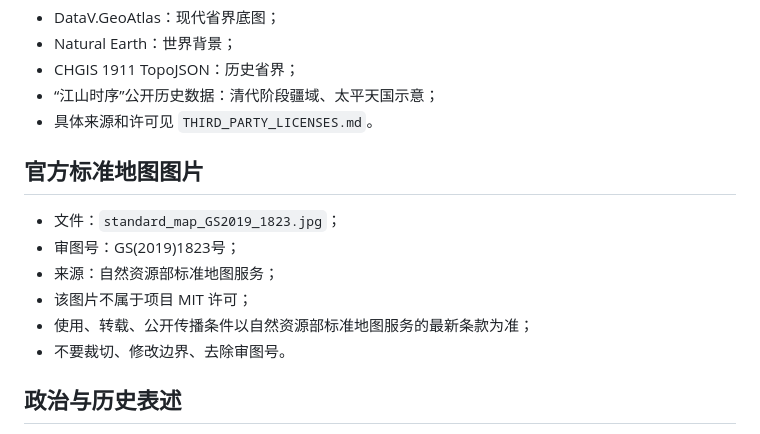
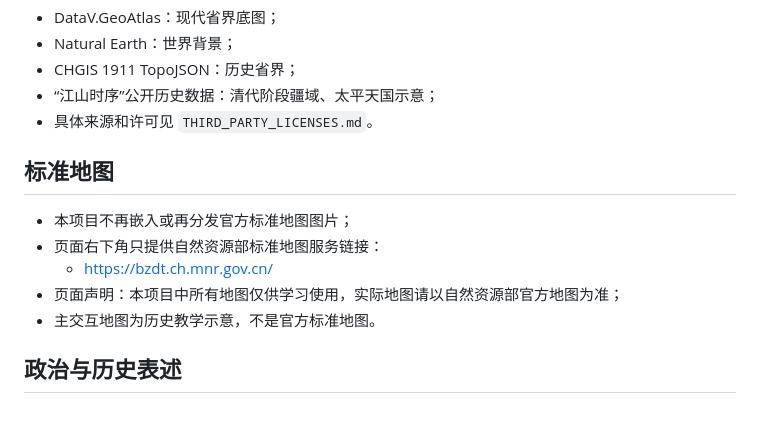
Before and after one commit to akanewton/shigang-maozhong-timeline, a Markdown page: NOTICE.md, the part around the change. Rendered like a GitHub page.

```diff
--- a/NOTICE.md
+++ b/NOTICE.md
@@ -19,14 +19,13 @@
 - “江山时序”公开历史数据：清代阶段疆域、太平天国示意；
 - 具体来源和许可见 `THIRD_PARTY_LICENSES.md`。
 
-## 官方标准地图图片
+## 标准地图
 
-- 文件：`standard_map_GS2019_1823.jpg`；
-- 审图号：GS(2019)1823号；
-- 来源：自然资源部标准地图服务；
-- 该图片不属于项目 MIT 许可；
-- 使用、转载、公开传播条件以自然资源部标准地图服务的最新条款为准；
-- 不要裁切、修改边界、去除审图号。
+- 本项目不再嵌入或再分发官方标准地图图片；
+- 页面右下角只提供自然资源部标准地图服务链接：
+  - https://bzdt.ch.mnr.gov.cn/
+- 页面声明：本项目中所有地图仅供学习使用，实际地图请以自然资源部官方地图为准；
+- 主交互地图为历史教学示意，不是官方标准地图。
 
 ## 政治与历史表述
 
```
Also changed, not shown: README.md (+6 -6 lines), THIRD_PARTY_LICENSES.md (+6 -8 lines), docs/preview.png, standard_map_GS2019_1823.jpg (deleted), 1 other file.
